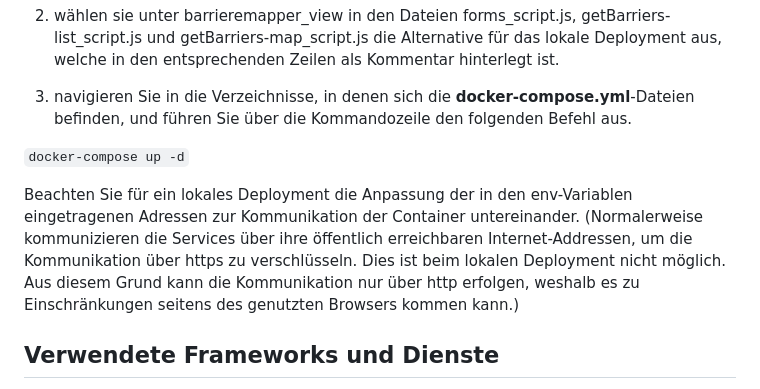
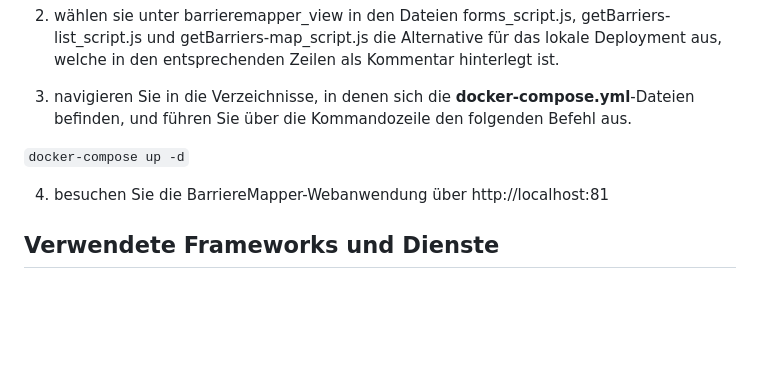
Before and after one commit to gitmthoma/barrieremapper_project, a Markdown page: README.md, the part around the change. Drawn GitHub-style; blank space fills up the shorter version.

Commit message:
update local deployment

```diff
--- a/README.md
+++ b/README.md
@@ -23,7 +23,8 @@ Die Anwendung ist dockerisiert und kann daher leicht auf jedem System via Docker
 
 `docker-compose up -d`
 
-Beachten Sie für ein lokales Deployment die Anpassung der in den env-Variablen eingetragenen Adressen zur Kommunikation der Container untereinander. (Normalerweise kommunizieren die Services über ihre öffentlich erreichbaren Internet-Addressen, um die Kommunikation über https zu verschlüsseln. Dies ist beim lokalen Deployment nicht möglich. Aus diesem Grund kann die Kommunikation nur über http erfolgen, weshalb es zu Einschränkungen seitens des genutzten Browsers kommen kann.)
+4. besuchen Sie die BarriereMapper-Webanwendung über http://localhost:81
+
 
 ## Verwendete Frameworks und Dienste
 
```
